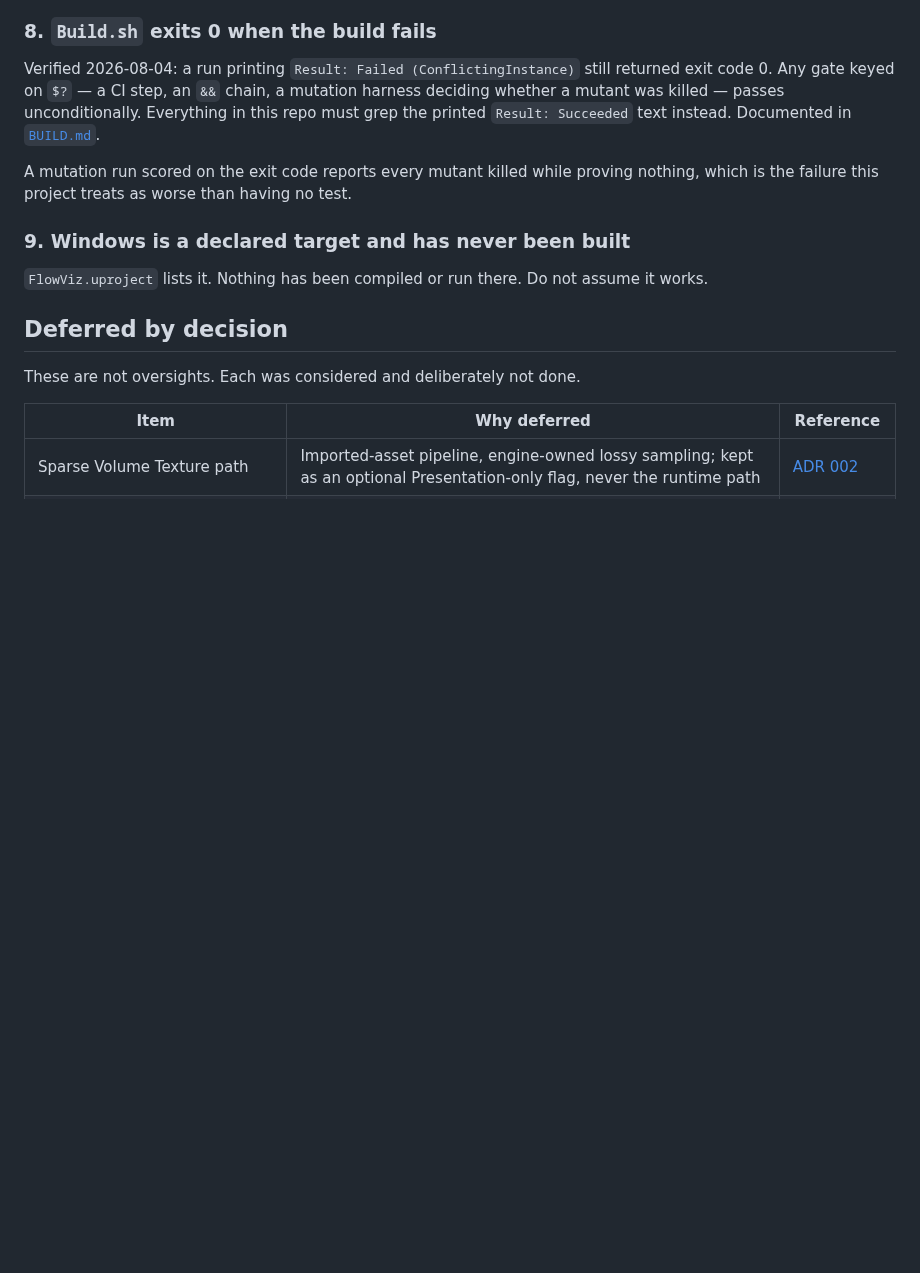
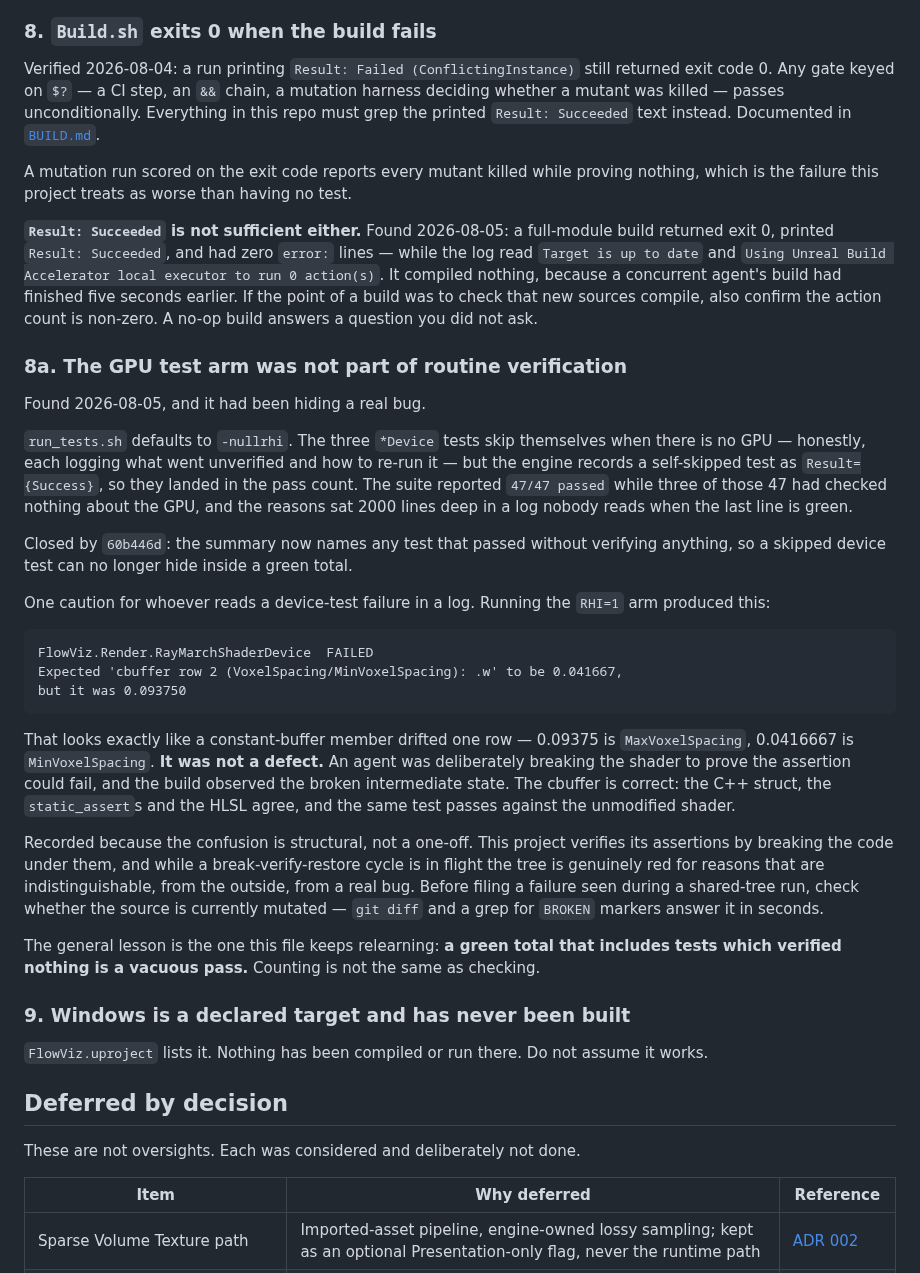
Before and after one commit to opensailing/wind, a Markdown page: FlowViz/Docs/BACKLOG.md, the part around the change. Rendered like a GitHub page; blank space fills up the shorter version.

Commit message:
Record the vacuous-build and skipped-test failure modes
Two ways this project's own green signals were found to mean less than they
looked, both on 2026-08-05.

§8: `Result: Succeeded` is not sufficient. A full-module build returned exit
0, printed Result: Succeeded and had zero error lines, while the log read
"Target is up to date" and "run 0 action(s)". It compiled nothing -- a
concurrent agent's build had finished five seconds earlier. If the point was
to check that new sources compile, the action count has to be non-zero too.

§8a: the GPU test arm was not part of routine verification. run_tests.sh
defaults to -nullrhi, the three *Device tests skip themselves without a GPU,
and the engine records a self-skipped test as Result={Success} -- so the suite
reported 47/47 while three of those had verified nothing about the GPU.
Closed by 60b446d, which names them.

Also records a hazard the RHI=1 run surfaced: a device-test failure that read
exactly like a drifted cbuffer member was in fact an agent's deliberate
sabotage, caught mid-flight while it proved the assertion could fail. The
cbuffer is correct. Noted because this project verifies assertions by breaking
the code under them, so a shared tree is periodically red for reasons
indistinguishable from real bugs -- check for mutation before filing.

````diff
--- a/FlowViz/Docs/BACKLOG.md
+++ b/FlowViz/Docs/BACKLOG.md
@@ -217,6 +217,58 @@ A mutation run scored on the exit code reports every mutant killed while
 proving nothing, which is the failure this project treats as worse than having
 no test.
 
+**`Result: Succeeded` is not sufficient either.** Found 2026-08-05: a
+full-module build returned exit 0, printed `Result: Succeeded`, and had zero
+`error:` lines — while the log read `Target is up to date` and
+`Using Unreal Build Accelerator local executor to run 0 action(s)`. It
+compiled nothing, because a concurrent agent's build had finished five seconds
+earlier. If the point of a build was to check that new sources compile, also
+confirm the action count is non-zero. A no-op build answers a question you did
+not ask.
+
+### 8a. The GPU test arm was not part of routine verification
+
+Found 2026-08-05, and it had been hiding a real bug.
+
+`run_tests.sh` defaults to `-nullrhi`. The three `*Device` tests skip
+themselves when there is no GPU — honestly, each logging what went unverified
+and how to re-run it — but the engine records a self-skipped test as
+`Result={Success}`, so they landed in the pass count. The suite reported
+`47/47 passed` while three of those 47 had checked nothing about the GPU, and
+the reasons sat 2000 lines deep in a log nobody reads when the last line is
+green.
+
+Closed by `60b446d`: the summary now names any test that passed without
+verifying anything, so a skipped device test can no longer hide inside a green
+total.
+
+One caution for whoever reads a device-test failure in a log. Running the
+`RHI=1` arm produced this:
+
+```
+FlowViz.Render.RayMarchShaderDevice  FAILED
+Expected 'cbuffer row 2 (VoxelSpacing/MinVoxelSpacing): .w' to be 0.041667,
+but it was 0.093750
+```
+
+That looks exactly like a constant-buffer member drifted one row — 0.09375 is
+`MaxVoxelSpacing`, 0.0416667 is `MinVoxelSpacing`. **It was not a defect.** An
+agent was deliberately breaking the shader to prove the assertion could fail,
+and the build observed the broken intermediate state. The cbuffer is correct:
+the C++ struct, the `static_assert`s and the HLSL agree, and the same test
+passes against the unmodified shader.
+
+Recorded because the confusion is structural, not a one-off. This project
+verifies its assertions by breaking the code under them, and while a
+break-verify-restore cycle is in flight the tree is genuinely red for reasons
+that are indistinguishable, from the outside, from a real bug. Before filing a
+failure seen during a shared-tree run, check whether the source is currently
+mutated — `git diff` and a grep for `BROKEN` markers answer it in seconds.
+
+The general lesson is the one this file keeps relearning: **a green total that
+includes tests which verified nothing is a vacuous pass.** Counting is not the
+same as checking.
+
 ### 9. Windows is a declared target and has never been built
 
 `FlowViz.uproject` lists it. Nothing has been compiled or run there. Do not
````
